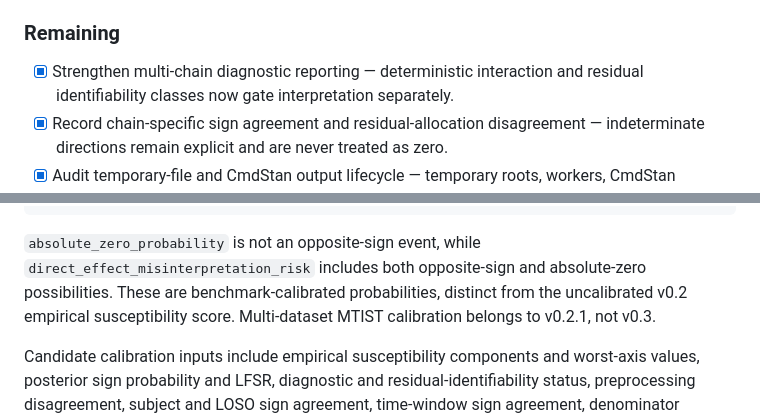
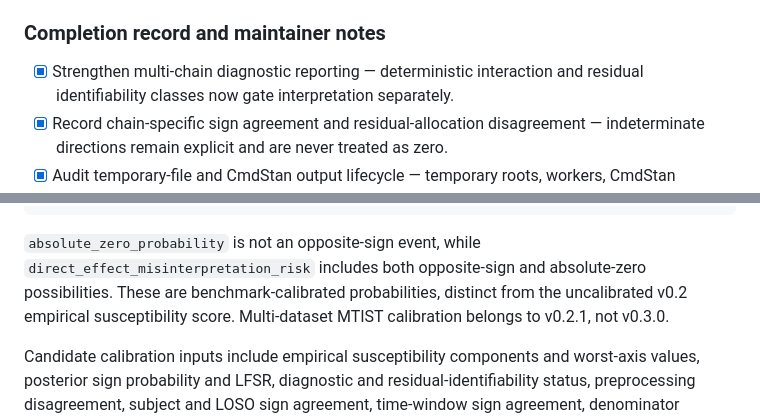
Before and after one commit to gyeongjunCho/pclvbayes, a Markdown page: ROADMAP.md, 2 parts joined by grey strips. Rendered like a GitHub page.

```diff
--- a/ROADMAP.md
+++ b/ROADMAP.md
@@ -94,7 +94,7 @@ pcLVbayes distinguishes between interaction identifiability and residual-paramet
 - v0.3.0 should aim to reduce residual non-identifiability while preserving
   interactions whose `a_ij` and PSP are already stable across chains.
 
-### Remaining
+### Completion record and maintainer notes
 
 - [x] Strengthen multi-chain diagnostic reporting — deterministic interaction
   and residual identifiability classes now gate interpretation separately.
@@ -420,7 +437,7 @@ Also define
 `absolute_zero_probability` is not an opposite-sign event, while
 `direct_effect_misinterpretation_risk` includes both opposite-sign and
 absolute-zero possibilities. These are benchmark-calibrated probabilities,
-distinct from the uncalibrated v0.2 empirical susceptibility score. Multi-dataset MTIST calibration belongs to v0.2.1, not v0.3.
+distinct from the uncalibrated v0.2 empirical susceptibility score. Multi-dataset MTIST calibration belongs to v0.2.1, not v0.3.0.
 
 Candidate calibration inputs include empirical susceptibility components and
 worst-axis values, posterior sign probability and LFSR, diagnostic and
```
Also changed, not shown: other parts of ROADMAP.md (+31 -9 lines).
